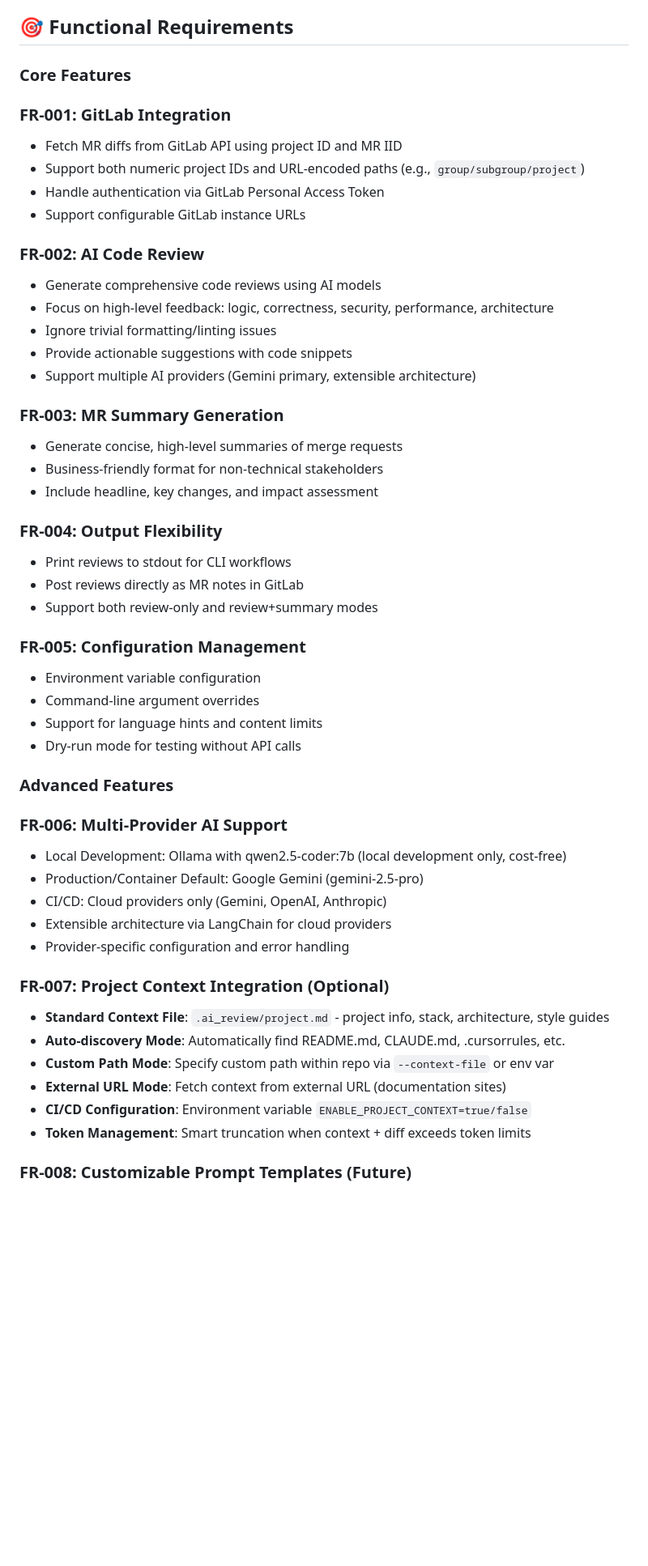
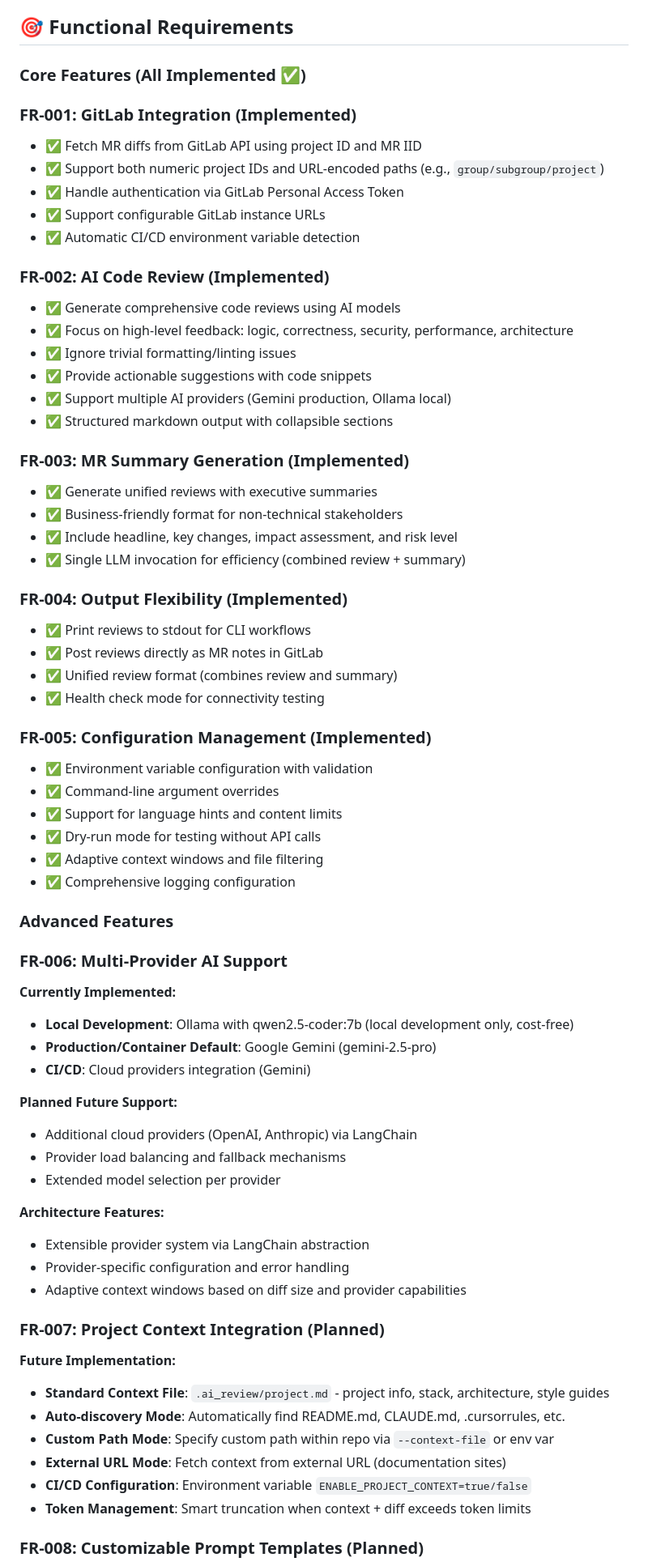
Before and after one commit to AdamWill/ai-code-review-gca-test, a Markdown page: SPECS.md, the part around the change printed below. Shown: that part at 81% size. Drawn GitHub-style; blank space fills up the shorter version.

Commit message:
docs: align SPEC with current implementation and remove prompt details

```diff
--- a/SPECS.md
+++ b/SPECS.md
@@ -38,64 +38,76 @@ containerized environments.
 
 ## 🎯 Functional Requirements
 
-### Core Features
+### Core Features (All Implemented ✅)
 
-### FR-001: GitLab Integration
+### FR-001: GitLab Integration (Implemented)
 
-- Fetch MR diffs from GitLab API using project ID and MR IID
-- Support both numeric project IDs and URL-encoded paths (e.g., `group/subgroup/project`)
-- Handle authentication via GitLab Personal Access Token
-- Support configurable GitLab instance URLs
+- ✅ Fetch MR diffs from GitLab API using project ID and MR IID
+- ✅ Support both numeric project IDs and URL-encoded paths (e.g., `group/subgroup/project`)
+- ✅ Handle authentication via GitLab Personal Access Token
+- ✅ Support configurable GitLab instance URLs
+- ✅ Automatic CI/CD environment variable detection
 
-### FR-002: AI Code Review
+### FR-002: AI Code Review (Implemented)
 
-- Generate comprehensive code reviews using AI models
-- Focus on high-level feedback: logic, correctness, security, performance, architecture
-- Ignore trivial formatting/linting issues
-- Provide actionable suggestions with code snippets
-- Support multiple AI providers (Gemini primary, extensible architecture)
+- ✅ Generate comprehensive code reviews using AI models
+- ✅ Focus on high-level feedback: logic, correctness, security, performance, architecture
+- ✅ Ignore trivial formatting/linting issues
+- ✅ Provide actionable suggestions with code snippets
+- ✅ Support multiple AI providers (Gemini production, Ollama local)
+- ✅ Structured markdown output with collapsible sections
 
-### FR-003: MR Summary Generation
+### FR-003: MR Summary Generation (Implemented)
 
-- Generate concise, high-level summaries of merge requests
-- Business-friendly format for non-technical stakeholders
-- Include headline, key changes, and impact assessment
+- ✅ Generate unified reviews with executive summaries
+- ✅ Business-friendly format for non-technical stakeholders
+- ✅ Include headline, key changes, impact assessment, and risk level
+- ✅ Single LLM invocation for efficiency (combined review + summary)
 
-### FR-004: Output Flexibility
+### FR-004: Output Flexibility (Implemented)
 
-- Print reviews to stdout for CLI workflows
-- Post reviews directly as MR notes in GitLab
-- Support both review-only and review+summary modes
+- ✅ Print reviews to stdout for CLI workflows
+- ✅ Post reviews directly as MR notes in GitLab
+- ✅ Unified review format (combines review and summary)
+- ✅ Health check mode for connectivity testing
 
-### FR-005: Configuration Management
+### FR-005: Configuration Management (Implemented)
 
-- Environment variable configuration
-- Command-line argument overrides
-- Support for language hints and content limits
-- Dry-run mode for testing without API calls
+- ✅ Environment variable configuration with validation
+- ✅ Command-line argument overrides
+- ✅ Support for language hints and content limits
+- ✅ Dry-run mode for testing without API calls
+- ✅ Adaptive context windows and file filtering
+- ✅ Comprehensive logging configuration
 
 ### Advanced Features
 
 ### FR-006: Multi-Provider AI Support
 
-- Local Development: Ollama with qwen2.5-coder:7b (local development only,
-  cost-free)
-- Production/Container Default: Google Gemini (gemini-2.5-pro)
-- CI/CD: Cloud providers only (Gemini, OpenAI, Anthropic)
-- Extensible architecture via LangChain for cloud providers
+**Currently Implemented:**
+- **Local Development**: Ollama with qwen2.5-coder:7b (local development only, cost-free)
+- **Production/Container Default**: Google Gemini (gemini-2.5-pro)
+- **CI/CD**: Cloud providers integration (Gemini)
+
+**Planned Future Support:**
+- Additional cloud providers (OpenAI, Anthropic) via LangChain
+- Provider load balancing and fallback mechanisms
+- Extended model selection per provider
+
+**Architecture Features:**
+- Extensible provider system via LangChain abstraction
 - Provider-specific configuration and error handling
+- Adaptive context windows based on diff size and provider capabilities
 
-### FR-007: Project Context Integration (Optional)
+### FR-007: Project Context Integration (Planned)
 
-- **Standard Context File**: `.ai_review/project.md` - project info, stack,
-  architecture, style guides
-- **Auto-discovery Mode**: Automatically find README.md, CLAUDE.md,
-  .cursorrules, etc.
-- **Custom Path Mode**: Specify custom path within repo via `--context-file`
-  or env var
+**Future Implementation:**
+- **Standard Context File**: `.ai_review/project.md` - project info, stack, architecture, style guides
+- **Auto-discovery Mode**: Automatically find README.md, CLAUDE.md, .cursorrules, etc.
+- **Custom Path Mode**: Specify custom path within repo via `--context-file` or env var
 - **External URL Mode**: Fetch context from external URL (documentation sites)
 - **CI/CD Configuration**: Environment variable `ENABLE_PROJECT_CONTEXT=true/false`
 - **Token Management**: Smart truncation when context + diff exceeds token limits
 
-### FR-008: Customizable Prompt Templates (Future)
+### FR-008: Customizable Prompt Templates (Planned)
 
```
Also changed, not shown: other parts of SPECS.md (+180 -307 lines).
